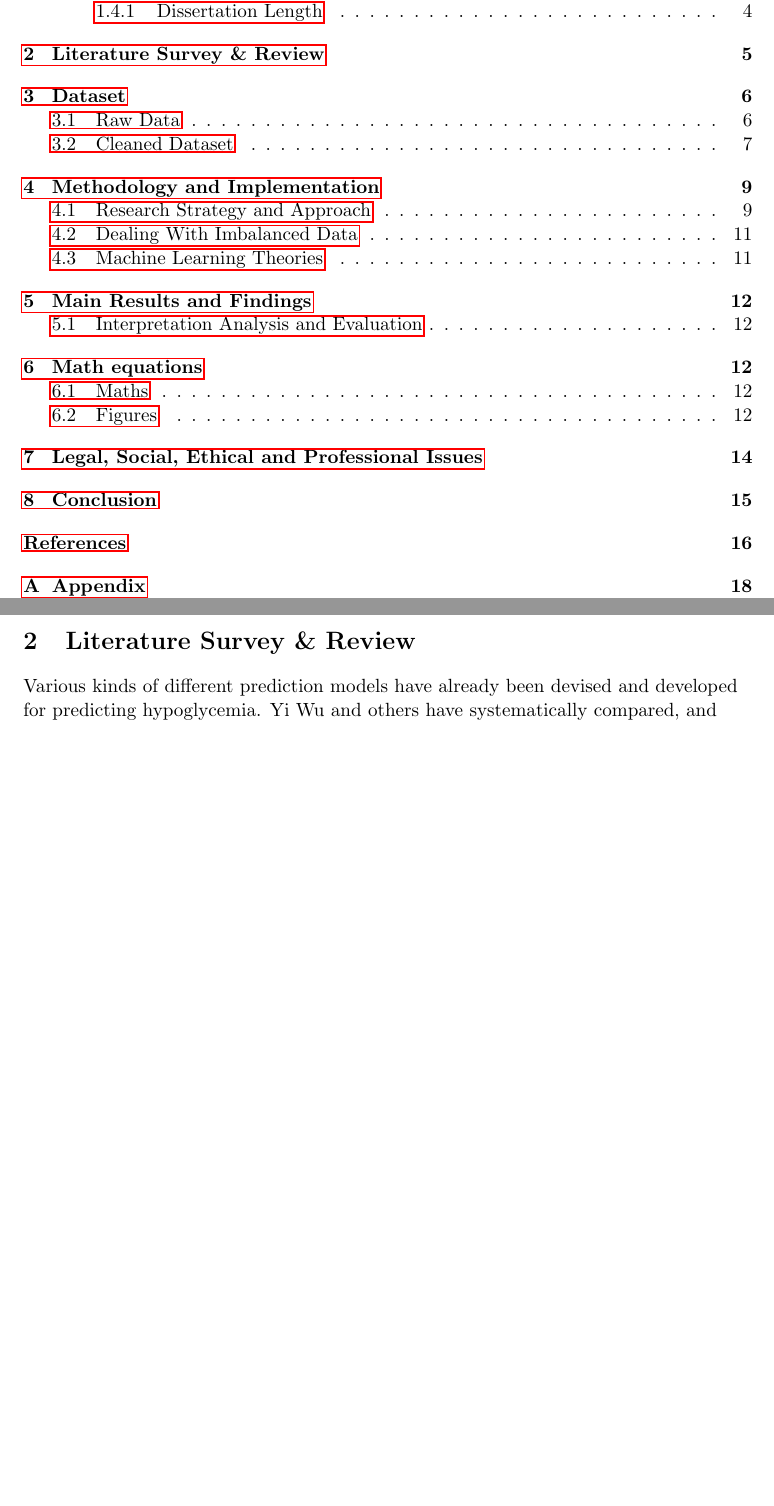
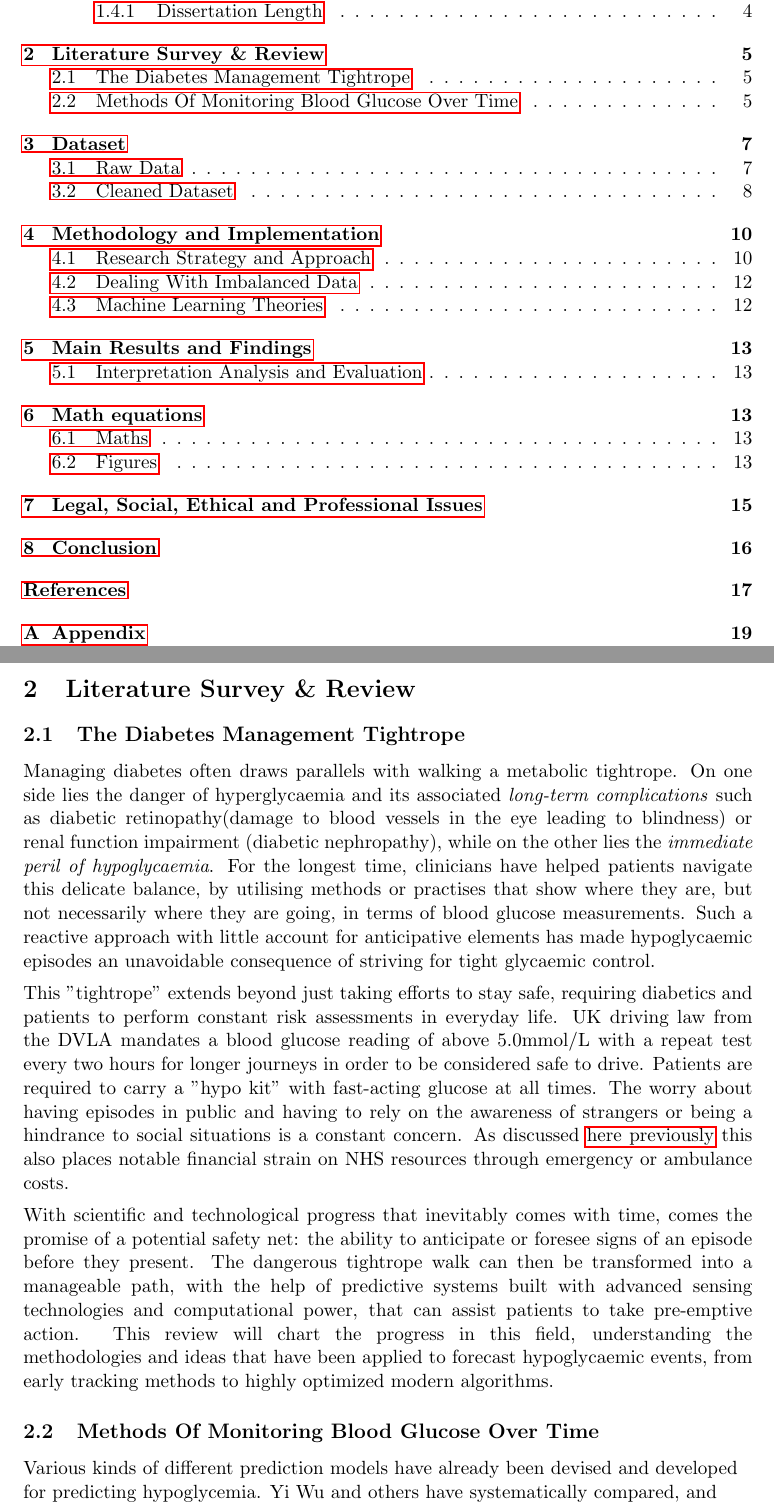
Before and after one commit to sidsamgithub/kcl-msc-dissertation-sid, a LaTeX thesis (Thesis.tex, which reads contents/literature_review.tex): two parts of pages 7 and 13 of 27 before the commit and two parts of pages 7 and 13 of 28 after it, joined at a grey line, cut so that both start at the same text, the shorter picture padded with empty space. Compiled offline with pdfLaTeX.

Commit message:
More work

```diff
--- a/Thesis.tex
+++ b/Thesis.tex
@@ -41,6 +41,8 @@
 \tolerance=1 % to prevent latex from hyphenating words at the end of lines
 \emergencystretch=\maxdimen % to prevent latex from hyphenating words at the end of lines
 \hyphenpenalty=10000 % to prevent latex from hyphenating words at the end of lines
+
+\hbadness=99999 % get rid of overflow warning in vscode, can remove later
 
 \linespread{1}
 \newfam\msbfam
--- a/contents/literature_review.tex
+++ b/contents/literature_review.tex
@@ -1,6 +1,40 @@
 % \red{The content of ``Background'' is in ``{\textbackslash}contents{\textbackslash}background.tex''}
 
 \section{Literature Survey \& Review}
+
+\subsection{The Diabetes Management Tightrope}
+% \vspace{10pt}
+\noindent Managing diabetes often draws parallels with walking a metabolic tightrope. On one side lies the danger of hyperglycaemia and its associated \textit{long-term complications} such as diabetic retinopathy(damage to blood vessels in the eye leading to blindness) or renal function impairment (diabetic nephropathy), while on the other lies the \textit{immediate peril of hypoglycaemia}. For the longest time, clinicians have helped patients navigate this delicate balance, by utilising methods or practises that show where they are, but not necessarily where they are going, in terms of blood glucose measurements. Such a reactive approach with little account for anticipative elements has made hypoglycaemic episodes an unavoidable consequence of striving for tight glycaemic control.
+
+\vspace{5pt}
+\noindent This "tightrope" extends beyond just taking efforts to stay safe, requiring diabetics and patients to perform constant risk assessments in everyday life. UK driving law from the DVLA mandates a blood glucose reading of above 5.0mmol/L with a repeat test every two hours for longer journeys in order to be considered safe to drive. Patients are required to carry a "hypo kit" with fast-acting glucose at all times. The worry about having episodes in public and having to rely on the awareness of strangers or being a hindrance to social situations is a constant concern. As discussed \hyperref[sec:clinicalOverview]{here previously} this also places notable financial strain on NHS resources through emergency or ambulance costs.
+
+\vspace{5pt}
+\noindent With scientific and technological progress that inevitably comes with time, comes the promise of a potential safety net: the ability to anticipate or foresee signs of an episode before they present. The dangerous tightrope walk can then be transformed into a manageable path, with the help of predictive systems built with advanced sensing technologies and computational power, that can assist patients to take pre-emptive action. This review will chart the progress in this field, understanding the methodologies and ideas that have been applied to forecast hypoglycaemic events, from early tracking methods to highly optimized modern algorithms.
+
+
+
+
+\subsection{Methods Of Monitoring Blood Glucose Over Time}
+
+
+
+
+
+
+
+
+
+
+
+
+
+
+
+
+
+
+
 
 \begin{flushleft}
 Various kinds of different prediction models have already been devised and developed for predicting hypoglycemia. Yi Wu and others have systematically compared, and evaluated the applicability of models in clinical practice in a paper in Biological Research for Nursing[1]
```
Also changed, not shown: contents/introduction.tex (+1 -1 lines), Thesis.pdf, 11 other files.
